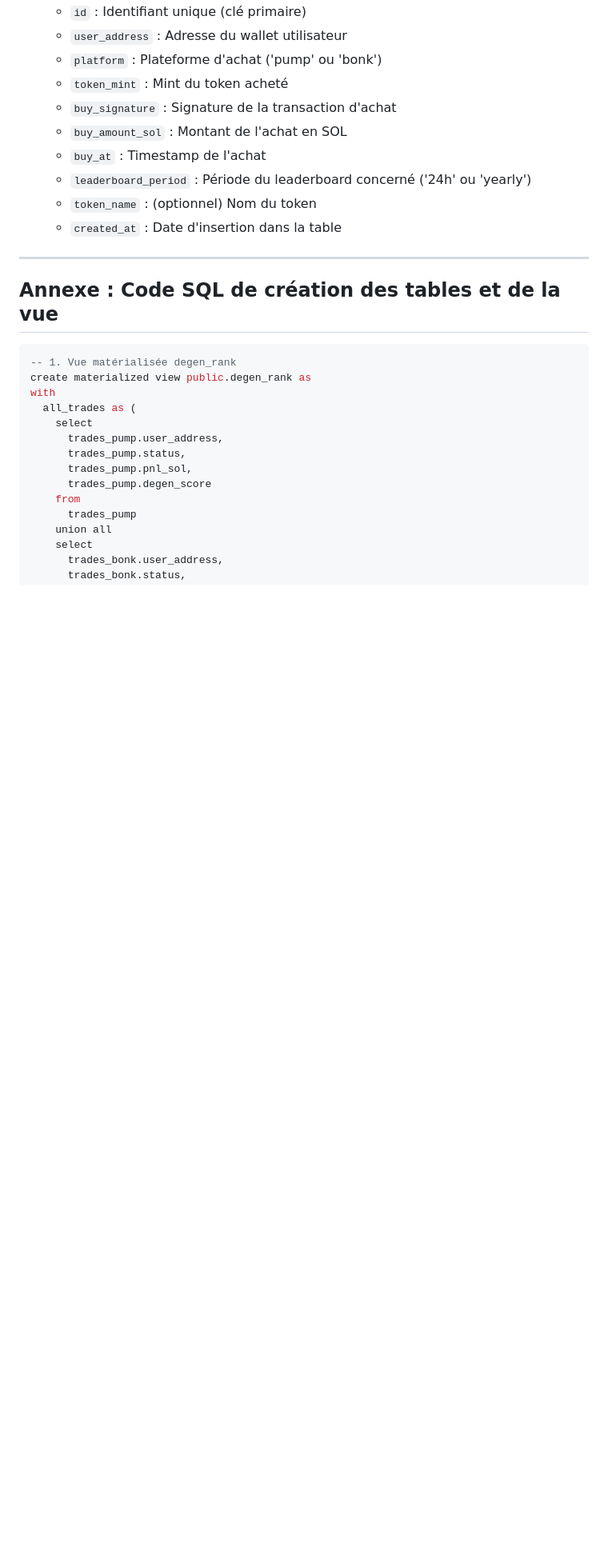
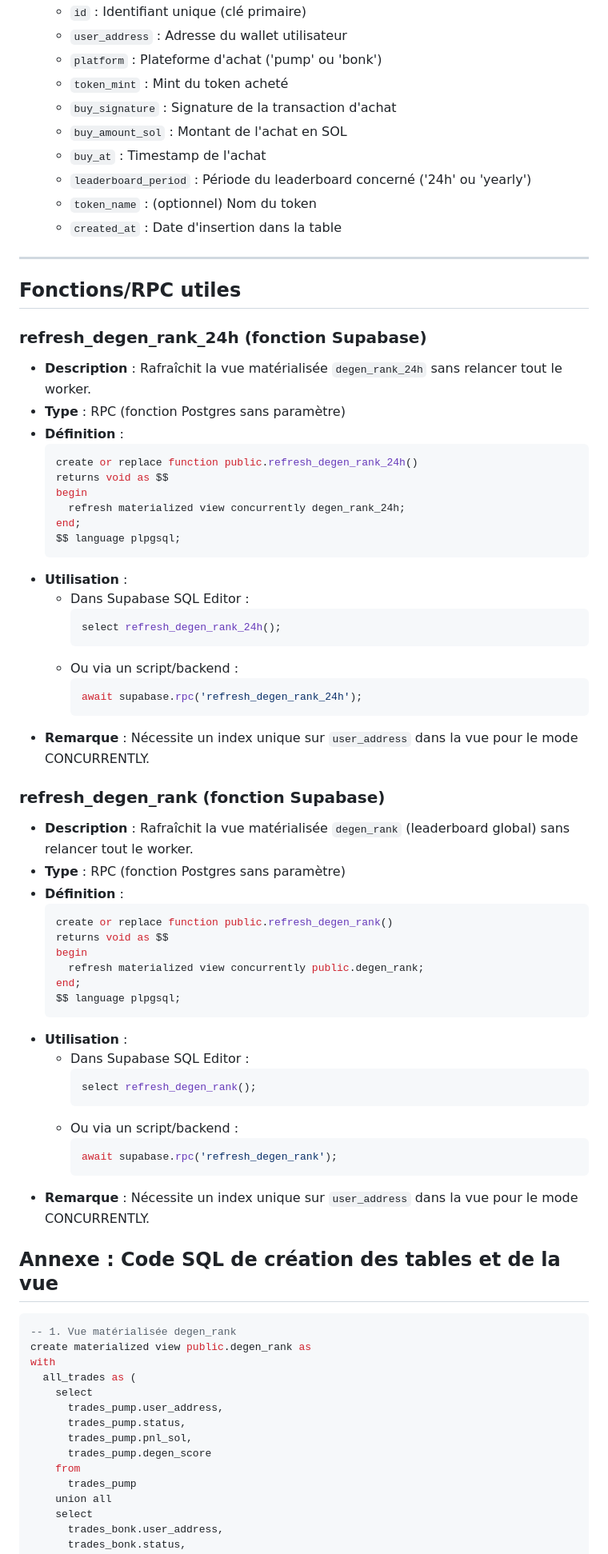
Before and after one commit to AlexLakarm/DegenLadder, a Markdown page: cursor-rules/BDD_SUPABASE.md, the part around the change. Shown at 80% size. Rendered like a GitHub page; blank space fills up the shorter version.

Commit message:
docs(supabase): add refresh_degen_rank and refresh_degen_rank_24h RPC usage and SQL to BDD_SUPABASE.md

````diff
--- a/cursor-rules/BDD_SUPABASE.md
+++ b/cursor-rules/BDD_SUPABASE.md
@@ -96,6 +96,54 @@ Ce document décrit la structure complète de la base de données utilisée par
   - `created_at` : Date d'insertion dans la table
 
 ---
+
+## Fonctions/RPC utiles
+
+### refresh_degen_rank_24h (fonction Supabase)
+- **Description** : Rafraîchit la vue matérialisée `degen_rank_24h` sans relancer tout le worker.
+- **Type** : RPC (fonction Postgres sans paramètre)
+- **Définition** :
+  ```sql
+  create or replace function public.refresh_degen_rank_24h()
+  returns void as $$
+  begin
+    refresh materialized view concurrently degen_rank_24h;
+  end;
+  $$ language plpgsql;
+  ```
+- **Utilisation** :
+  - Dans Supabase SQL Editor :
+    ```sql
+    select refresh_degen_rank_24h();
+    ```
+  - Ou via un script/backend :
+    ```js
+    await supabase.rpc('refresh_degen_rank_24h');
+    ```
+- **Remarque** : Nécessite un index unique sur `user_address` dans la vue pour le mode CONCURRENTLY.
+
+### refresh_degen_rank (fonction Supabase)
+- **Description** : Rafraîchit la vue matérialisée `degen_rank` (leaderboard global) sans relancer tout le worker.
+- **Type** : RPC (fonction Postgres sans paramètre)
+- **Définition** :
+  ```sql
+  create or replace function public.refresh_degen_rank()
+  returns void as $$
+  begin
+    refresh materialized view concurrently public.degen_rank;
+  end;
+  $$ language plpgsql;
+  ```
+- **Utilisation** :
+  - Dans Supabase SQL Editor :
+    ```sql
+    select refresh_degen_rank();
+    ```
+  - Ou via un script/backend :
+    ```js
+    await supabase.rpc('refresh_degen_rank');
+    ```
+- **Remarque** : Nécessite un index unique sur `user_address` dans la vue pour le mode CONCURRENTLY.
 
 ## Annexe : Code SQL de création des tables et de la vue
 
````
